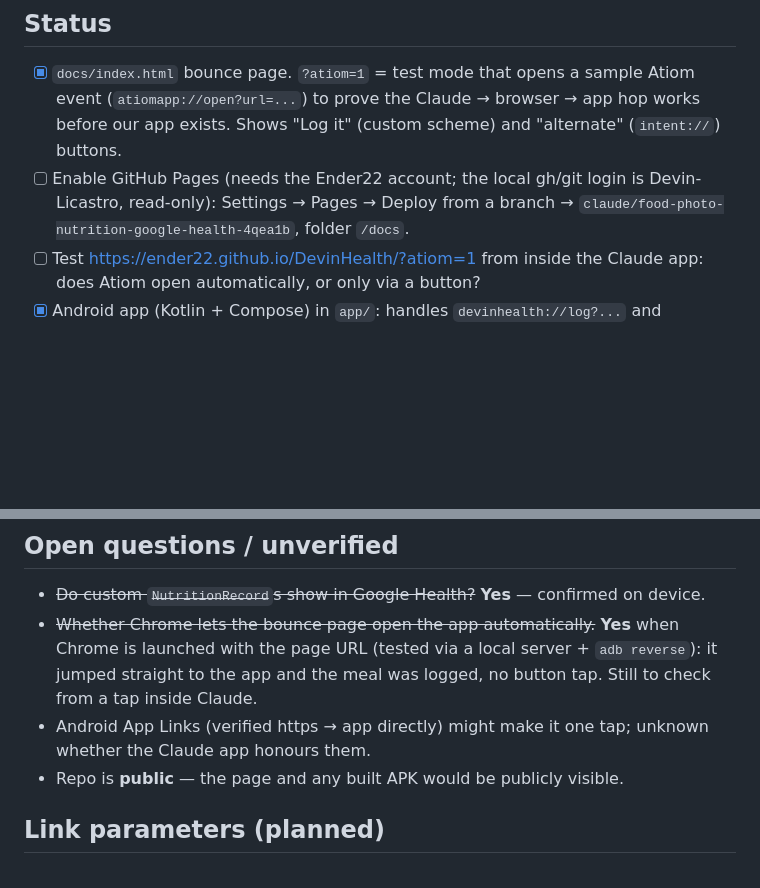
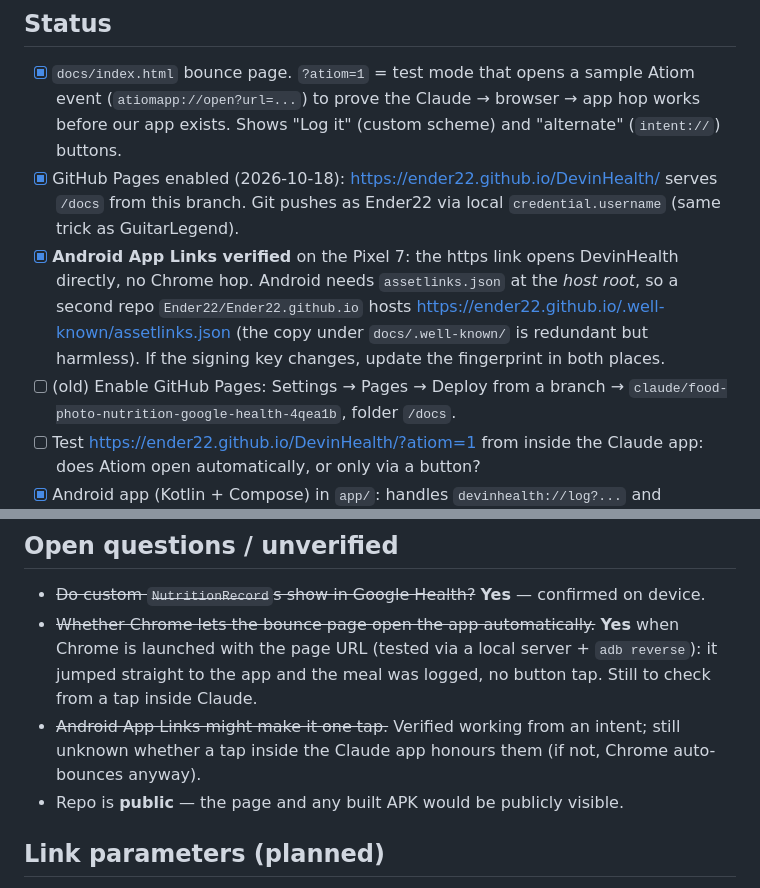
Before and after one commit to Ender22/DevinHealth, a Markdown page: NOTES.md, 2 parts joined by grey strips. Rendered like a GitHub page; blank space fills up the shorter version.

Commit message:
Notes: Pages live, App Links verified via root assetlinks repo
Co-Authored-By: Claude Fable 5.1 <noreply@anthropic.com>

```diff
--- a/NOTES.md
+++ b/NOTES.md
@@ -31,7 +31,14 @@ link and the page forwards it to the app.
 - [x] `docs/index.html` bounce page. `?atiom=1` = test mode that opens a sample Atiom event
       (`atiomapp://open?url=...`) to prove the Claude → browser → app hop works before
       our app exists. Shows "Log it" (custom scheme) and "alternate" (`intent://`) buttons.
-- [ ] Enable GitHub Pages (needs the Ender22 account; the local gh/git login is Devin-Licastro, read-only): Settings → Pages → Deploy from a branch →
+- [x] GitHub Pages enabled (2026-10-18): https://ender22.github.io/DevinHealth/ serves `/docs` from
+      this branch. Git pushes as Ender22 via local `credential.username` (same trick as GuitarLegend).
+- [x] **Android App Links verified** on the Pixel 7: the https link opens DevinHealth directly, no
+      Chrome hop. Android needs `assetlinks.json` at the *host root*, so a second repo
+      `Ender22/Ender22.github.io` hosts https://ender22.github.io/.well-known/assetlinks.json
+      (the copy under `docs/.well-known/` is redundant but harmless). If the signing key changes,
+      update the fingerprint in both places.
+- [ ] (old) Enable GitHub Pages: Settings → Pages → Deploy from a branch →
       `claude/food-photo-nutrition-google-health-4qea1b`, folder `/docs`.
 - [ ] Test https://ender22.github.io/DevinHealth/?atiom=1 from inside the Claude app:
       does Atiom open automatically, or only via a button?
@@ -62,8 +69,8 @@ Reinstalling an APK built on another machine (e.g. CI) needs an uninstall first.
 - ~~Whether Chrome lets the bounce page open the app automatically.~~ **Yes** when Chrome is
   launched with the page URL (tested via a local server + `adb reverse`): it jumped straight
   to the app and the meal was logged, no button tap. Still to check from a tap inside Claude.
-- Android App Links (verified https → app directly) might make it one tap; unknown whether
-  the Claude app honours them.
+- ~~Android App Links might make it one tap.~~ Verified working from an intent; still unknown
+  whether a tap inside the Claude app honours them (if not, Chrome auto-bounces anyway).
 - Repo is **public** — the page and any built APK would be publicly visible.
 
 ## Link parameters (planned)
```
